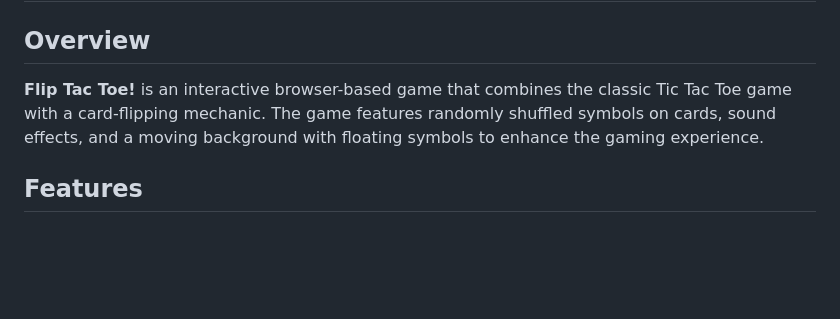
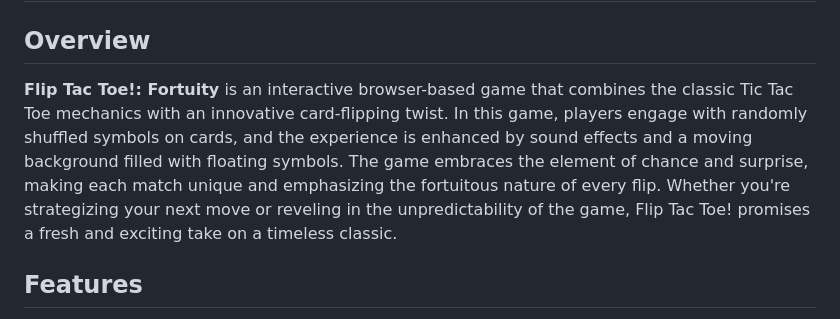
Before and after one commit to jinuue/FLIPTACTOE, a Markdown page: README.md, the part around the change. Drawn GitHub-style; blank space fills up the shorter version.

```diff
--- a/README.md
+++ b/README.md
@@ -2,7 +2,7 @@
 
 ## Overview
 
-**Flip Tac Toe!** is an interactive browser-based game that combines the classic Tic Tac Toe game with a card-flipping mechanic. The game features randomly shuffled symbols on cards, sound effects, and a moving background with floating symbols to enhance the gaming experience.
+**Flip Tac Toe!: Fortuity** is an interactive browser-based game that combines the classic Tic Tac Toe mechanics with an innovative card-flipping twist. In this game, players engage with randomly shuffled symbols on cards, and the experience is enhanced by sound effects and a moving background filled with floating symbols. The game embraces the element of chance and surprise, making each match unique and emphasizing the fortuitous nature of every flip. Whether you're strategizing your next move or reveling in the unpredictability of the game, Flip Tac Toe! promises a fresh and exciting take on a timeless classic.
 
 ## Features
 
```
